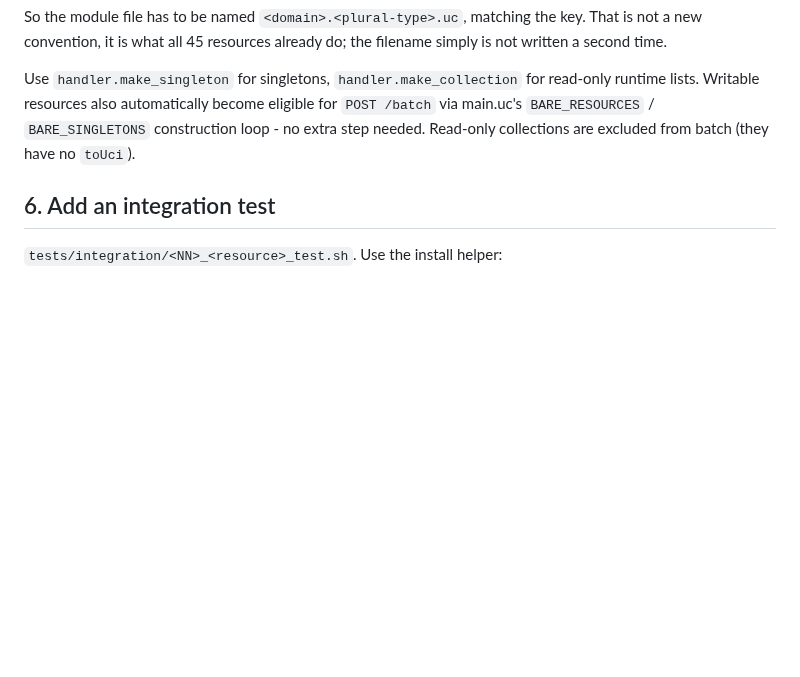
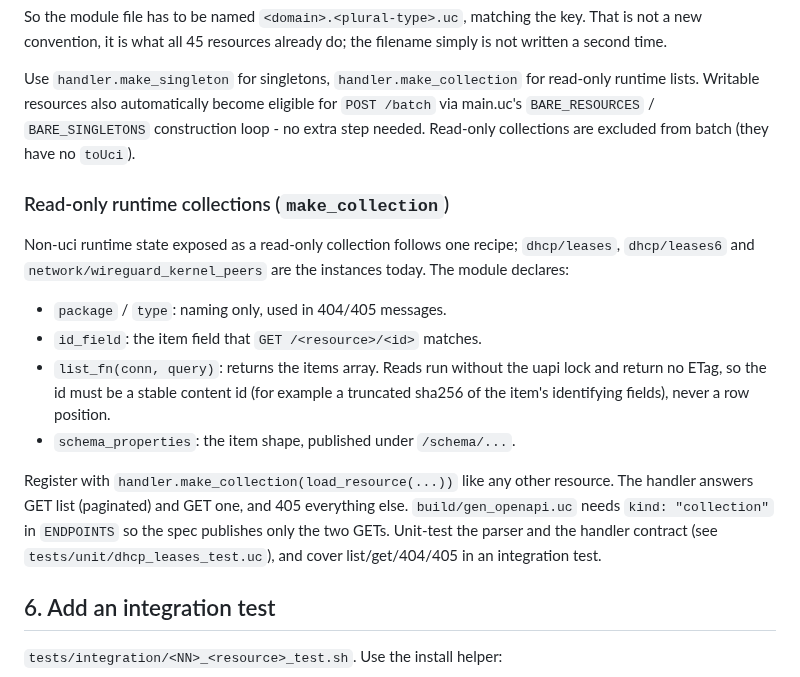
Before and after one commit to openwrt-iac/uapi, a Markdown page: docs/adding-a-resource.md, the part around the change. Rendered like a GitHub page; blank space fills up the shorter version.

Commit message:
docs: the read-only runtime collection recipe (#327)
Document make_collection as one recipe in docs/adding-a-resource.md:
module fields (package/type, id_field, list_fn, schema_properties),
stable content id because reads take no lock and return no ETag, the
paginated GET list + GET one + 405 handler contract, automatic batch
exclusion, and the kind: collection entry in gen_openapi. dhcp/leases,
dhcp/leases6 and network/wireguard_kernel_peers are named as the current
instances.

Assisted-by: OpenCode:mistral-large-4

```diff
--- a/docs/adding-a-resource.md
+++ b/docs/adding-a-resource.md
@@ -434,6 +434,26 @@ become eligible for `POST /batch` via main.uc's `BARE_RESOURCES` /
 `BARE_SINGLETONS` construction loop - no extra step needed. Read-only
 collections are excluded from batch (they have no `toUci`).
 
+### Read-only runtime collections (`make_collection`)
+
+Non-uci runtime state exposed as a read-only collection follows one recipe;
+`dhcp/leases`, `dhcp/leases6` and `network/wireguard_kernel_peers` are the
+instances today. The module declares:
+
+- `package` / `type`: naming only, used in 404/405 messages.
+- `id_field`: the item field that `GET /<resource>/<id>` matches.
+- `list_fn(conn, query)`: returns the items array. Reads run without the uapi
+  lock and return no ETag, so the id must be a stable content id (for example
+  a truncated sha256 of the item's identifying fields), never a row position.
+- `schema_properties`: the item shape, published under `/schema/...`.
+
+Register with `handler.make_collection(load_resource(...))` like any other
+resource. The handler answers GET list (paginated) and GET one, and 405
+everything else. `build/gen_openapi.uc` needs `kind: "collection"` in
+`ENDPOINTS` so the spec publishes only the two GETs. Unit-test the parser and
+the handler contract (see `tests/unit/dhcp_leases_test.uc`), and cover
+list/get/404/405 in an integration test.
+
 ## 6. Add an integration test
 
 `tests/integration/<NN>_<resource>_test.sh`. Use the install helper:
```
